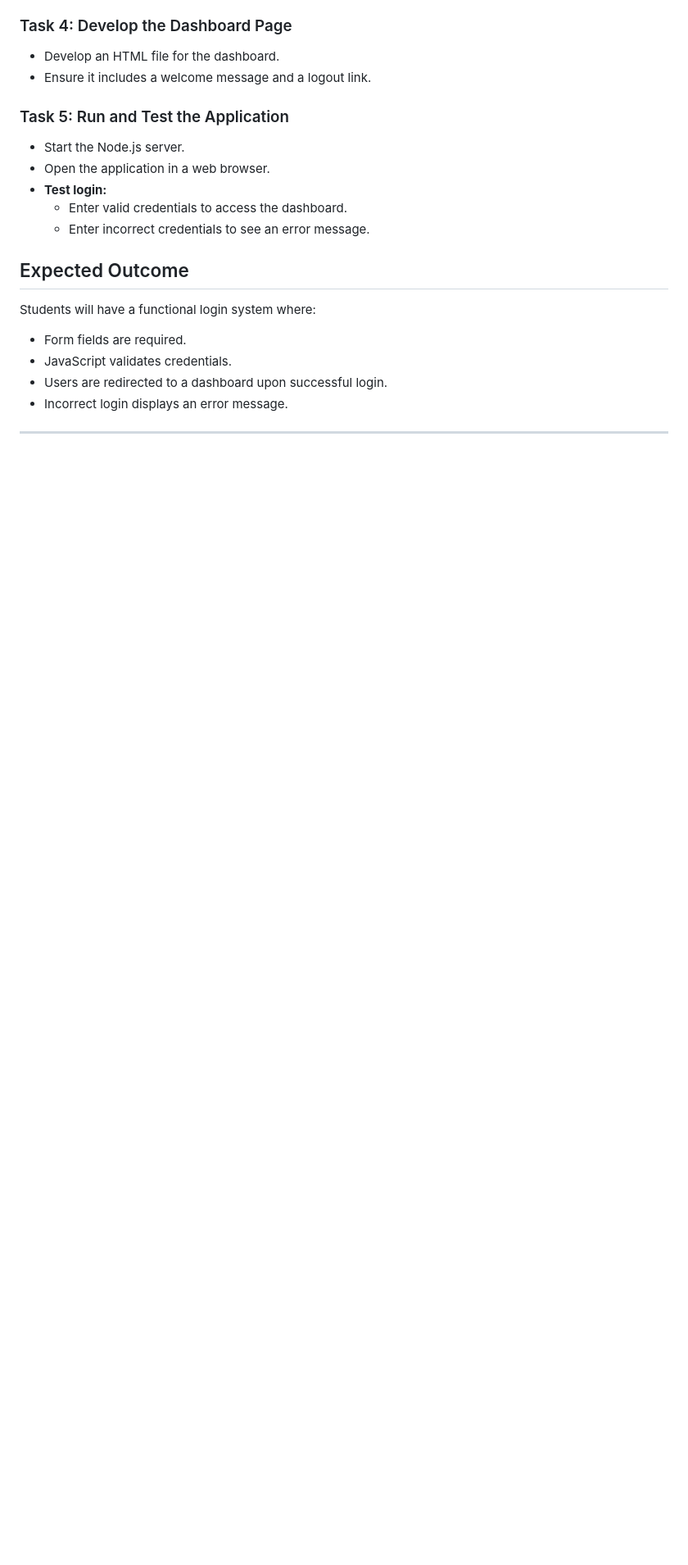
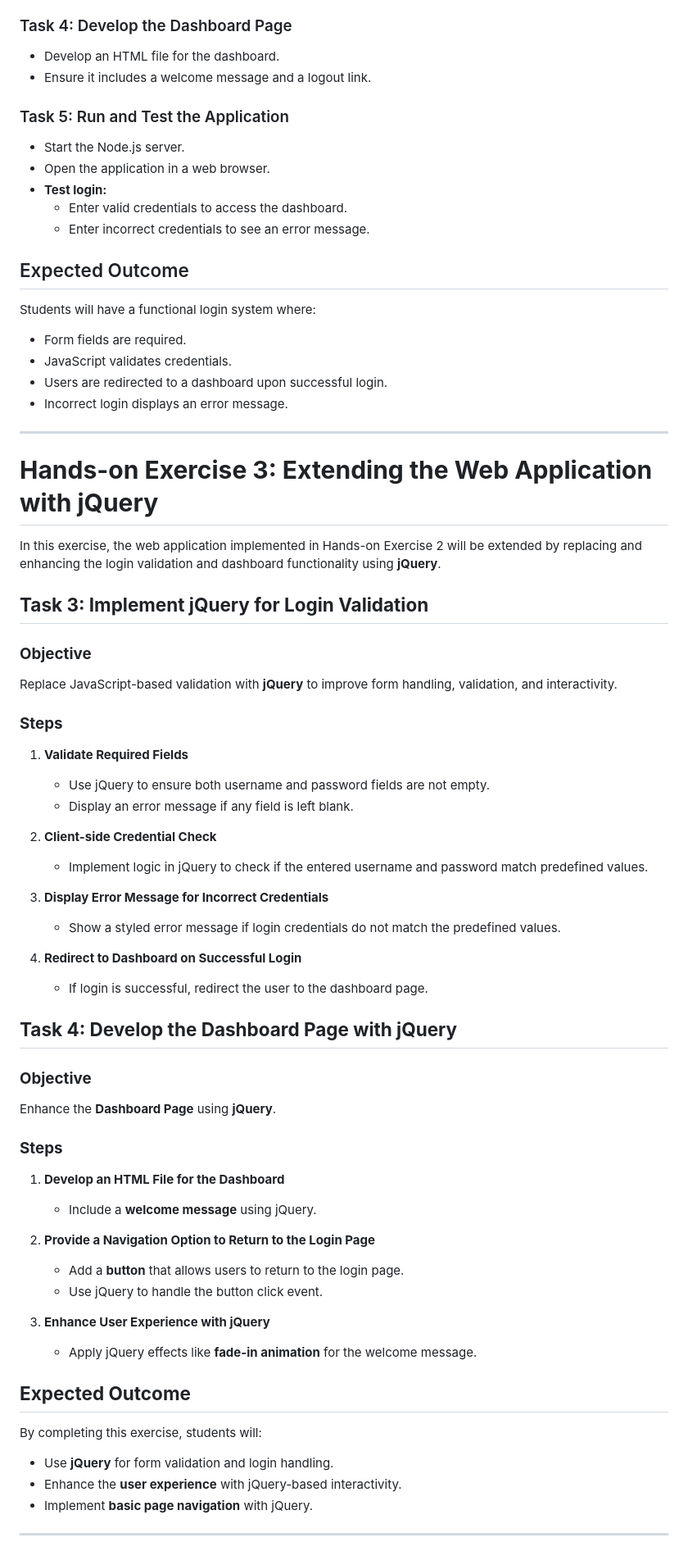
Before and after one commit to cllckn/decision-support-systems, a Markdown page: module3/exercises/exercises.md, the part around the change. Shown: that part at 82% size. GitHub-like rendering; blank space fills up the shorter version.

```diff
--- a/module3/exercises/exercises.md
+++ b/module3/exercises/exercises.md
@@ -137,3 +137,53 @@ Students will have a functional login system where:
 
 
 ---
+
+
+# **Hands-on Exercise 3: Extending the Web Application with jQuery**
+
+In this exercise, the web application implemented in Hands-on Exercise 2 will be extended by replacing and enhancing the login validation and dashboard functionality using **jQuery**.
+
+## **Task 3: Implement jQuery for Login Validation**
+
+### **Objective**
+Replace JavaScript-based validation with **jQuery** to improve form handling, validation, and interactivity.
+
+### **Steps**
+1. **Validate Required Fields**
+    - Use jQuery to ensure both username and password fields are not empty.
+    - Display an error message if any field is left blank.
+
+2. **Client-side Credential Check**
+    - Implement logic in jQuery to check if the entered username and password match predefined values.
+
+3. **Display Error Message for Incorrect Credentials**
+    - Show a styled error message if login credentials do not match the predefined values.
+
+4. **Redirect to Dashboard on Successful Login**
+    - If login is successful, redirect the user to the dashboard page.
+
+
+## **Task 4: Develop the Dashboard Page with jQuery**
+
+### **Objective**
+Enhance the **Dashboard Page** using **jQuery**.
+
+### **Steps**
+1. **Develop an HTML File for the Dashboard**
+    - Include a **welcome message** using jQuery.
+
+2. **Provide a Navigation Option to Return to the Login Page**
+    - Add a **button** that allows users to return to the login page.
+    - Use jQuery to handle the button click event.
+
+3. **Enhance User Experience with jQuery**
+    - Apply jQuery effects like **fade-in animation** for the welcome message.
+
+
+## **Expected Outcome**
+By completing this exercise, students will:
+- Use **jQuery** for form validation and login handling.
+- Enhance the **user experience** with jQuery-based interactivity.
+- Implement **basic page navigation** with jQuery.
+
+---
```
